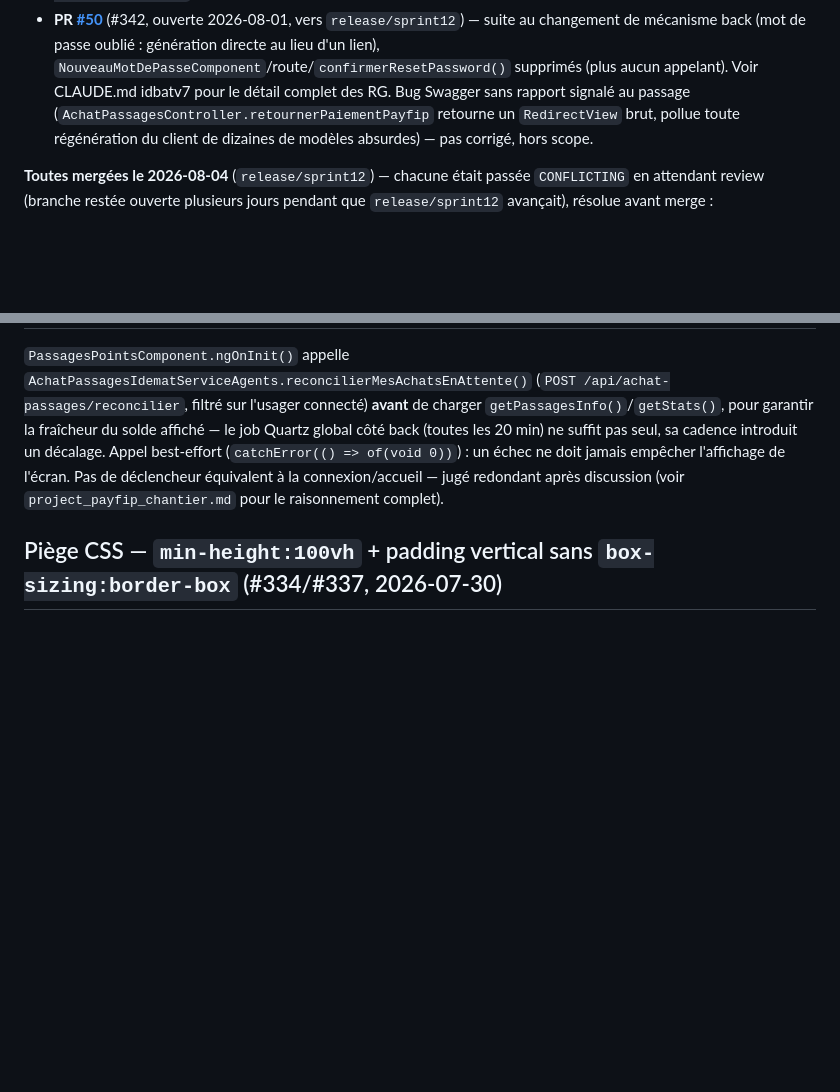
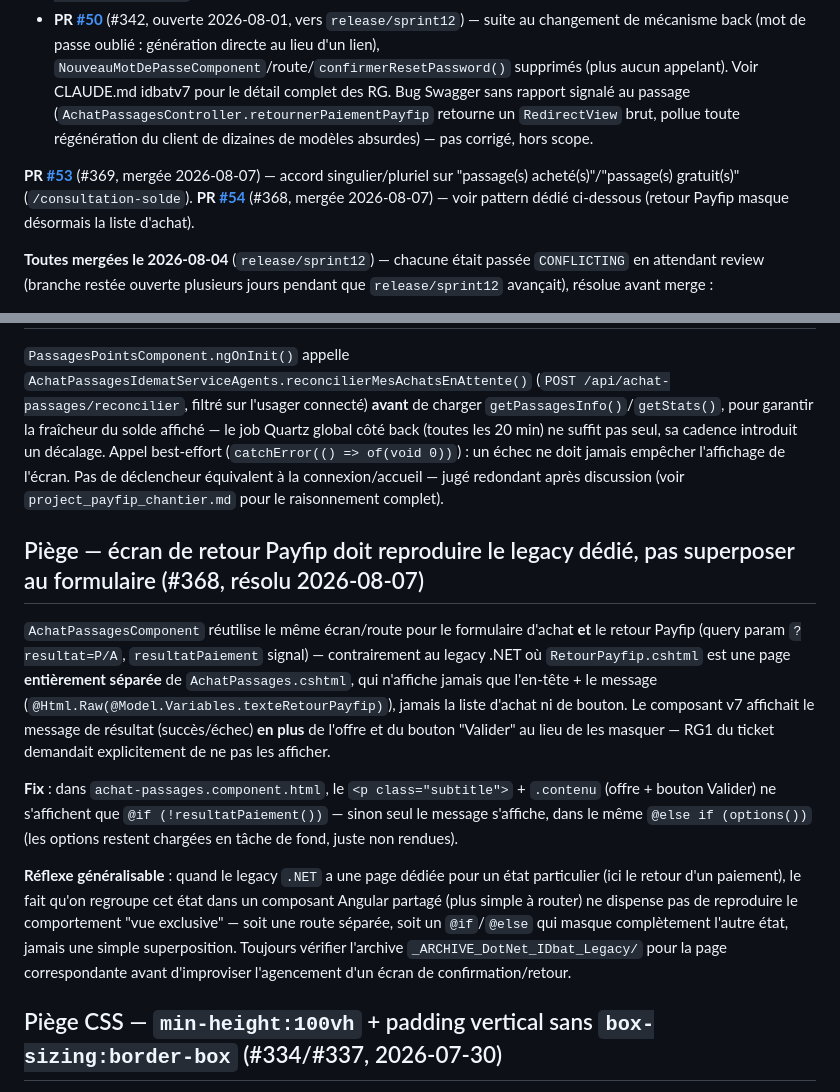
Before and after one commit to AlteaTech/idemat-front, a Markdown page: CLAUDE.md, 2 parts joined by grey strips. Drawn GitHub-style; blank space fills up the shorter version.

Commit message:
docs: KB — session 2026-08-07 (#368/#369 mergées, pattern retour Payfip vs legacy dédié)
Co-Authored-By: Claude Sonnet 5 <noreply@anthropic.com>

```diff
--- a/CLAUDE.md
+++ b/CLAUDE.md
@@ -299,6 +299,8 @@ Les interfaces `Data` et `Result` des dialogs Angular Material (`MAT_DIALOG_DATA
 - **PR [#45](https://github.com/AlteaTech/idemat-front/pull/45)** à **[#49](https://github.com/AlteaTech/idemat-front/pull/49)** — toutes **mergées** : #45 (#315 notification inscription multi-destinataires), #46 (#324 contratId envoyé au login), #47 (#334 scroll login), #48 (#276 Payfip wording + déclencheur réconciliation), #49 (#337 scroll sur 5 écrans supplémentaires — même piège CSS que #334, `min-height:100vh` + padding sans `box-sizing:border-box`).
 - **PR [#50](https://github.com/AlteaTech/idemat-front/pull/50)** (#342, ouverte 2026-08-01, vers `release/sprint12`) — suite au changement de mécanisme back (mot de passe oublié : génération directe au lieu d'un lien), `NouveauMotDePasseComponent`/route/`confirmerResetPassword()` supprimés (plus aucun appelant). Voir CLAUDE.md idbatv7 pour le détail complet des RG. Bug Swagger sans rapport signalé au passage (`AchatPassagesController.retournerPaiementPayfip` retourne un `RedirectView` brut, pollue toute régénération du client de dizaines de modèles absurdes) — pas corrigé, hors scope.
 
+**PR [#53](https://github.com/AlteaTech/idemat-front/pull/53)** (#369, mergée 2026-08-07) — accord singulier/pluriel sur "passage(s) acheté(s)"/"passage(s) gratuit(s)" (`/consultation-solde`). **PR [#54](https://github.com/AlteaTech/idemat-front/pull/54)** (#368, mergée 2026-08-07) — voir pattern dédié ci-dessous (retour Payfip masque désormais la liste d'achat).
+
 **Toutes mergées le 2026-08-04** (`release/sprint12`) — chacune était passée `CONFLICTING` en attendant review (branche restée ouverte plusieurs jours pendant que `release/sprint12` avançait), résolue avant merge :
 - **PR [#50](https://github.com/AlteaTech/idemat-front/pull/50)** (#342) — retrait du flux "nouveau mot de passe par lien", devenu mort (voir CLAUDE.md idbatv7, chantier #342/RG1-RG4). Conflit sur `usager-idemat-service-agents.ts` : le service généré avait été renommé (`MotDePasseIdmControllerService`→`MotDePasseControllerService`, convention sans suffixe `Idm`) et `confirmerReset` supprimé côté client généré — la version `develop` gardait à tort `HttpClient`/`Configuration` pour un `confirmerResetPassword()` déjà mort sur cette branche.
 - **PR [#51](https://github.com/AlteaTech/idemat-front/pull/51)** — reset password ne transmettait pas `contratId` au back (bug signalé par Jérémie, cause racine détaillée dans CLAUDE.md idbatv7). `mot-de-passe-oublie-idemat.component.ts` transmet désormais l'id du contrat résolu depuis le slug d'URL.
@@ -377,6 +379,14 @@ La route `home` a pointé temporairement vers `WipComponent` (page plein écran
 
 `PassagesPointsComponent.ngOnInit()` appelle `AchatPassagesIdematServiceAgents.reconcilierMesAchatsEnAttente()` (`POST /api/achat-passages/reconcilier`, filtré sur l'usager connecté) **avant** de charger `getPassagesInfo()`/`getStats()`, pour garantir la fraîcheur du solde affiché — le job Quartz global côté back (toutes les 20 min) ne suffit pas seul, sa cadence introduit un décalage. Appel best-effort (`catchError(() => of(void 0))`) : un échec ne doit jamais empêcher l'affichage de l'écran. Pas de déclencheur équivalent à la connexion/accueil — jugé redondant après discussion (voir `project_payfip_chantier.md` pour le raisonnement complet).
 
+## Piège — écran de retour Payfip doit reproduire le legacy dédié, pas superposer au formulaire (#368, résolu 2026-08-07)
+
+`AchatPassagesComponent` réutilise le même écran/route pour le formulaire d'achat **et** le retour Payfip (query param `?resultat=P/A`, `resultatPaiement` signal) — contrairement au legacy .NET où `RetourPayfip.cshtml` est une page **entièrement séparée** de `AchatPassages.cshtml`, qui n'affiche jamais que l'en-tête + le message (`@Html.Raw(@Model.Variables.texteRetourPayfip)`), jamais la liste d'achat ni de bouton. Le composant v7 affichait le message de résultat (succès/échec) **en plus** de l'offre et du bouton "Valider" au lieu de les masquer — RG1 du ticket demandait explicitement de ne pas les afficher.
+
+**Fix** : dans `achat-passages.component.html`, le `<p class="subtitle">` + `.contenu` (offre + bouton Valider) ne s'affichent que `@if (!resultatPaiement())` — sinon seul le message s'affiche, dans le même `@else if (options())` (les options restent chargées en tâche de fond, juste non rendues).
+
+**Réflexe généralisable** : quand le legacy `.NET` a une page dédiée pour un état particulier (ici le retour d'un paiement), le fait qu'on regroupe cet état dans un composant Angular partagé (plus simple à router) ne dispense pas de reproduire le comportement "vue exclusive" — soit une route séparée, soit un `@if`/`@else` qui masque complètement l'autre état, jamais une simple superposition. Toujours vérifier l'archive `_ARCHIVE_DotNet_IDbat_Legacy/` pour la page correspondante avant d'improviser l'agencement d'un écran de confirmation/retour.
+
 ## Piège CSS — `min-height:100vh` + padding vertical sans `box-sizing:border-box` (#334/#337, 2026-07-30)
 
 Plusieurs écrans plein écran (`.page`/`.overlay`, hors layout applicatif — login, mot de passe oublié, création de compte, confirmation, lien invalide) ont `min-height: 100vh` en `box-sizing: content-box` (comportement par défaut CSS) combiné à un `padding` vertical non nul. Le padding s'ajoute alors **par-dessus** les 100vh au lieu d'être compris dedans, provoquant une barre de scroll vertical inutile quel que soit le contenu réel de la page.
```
